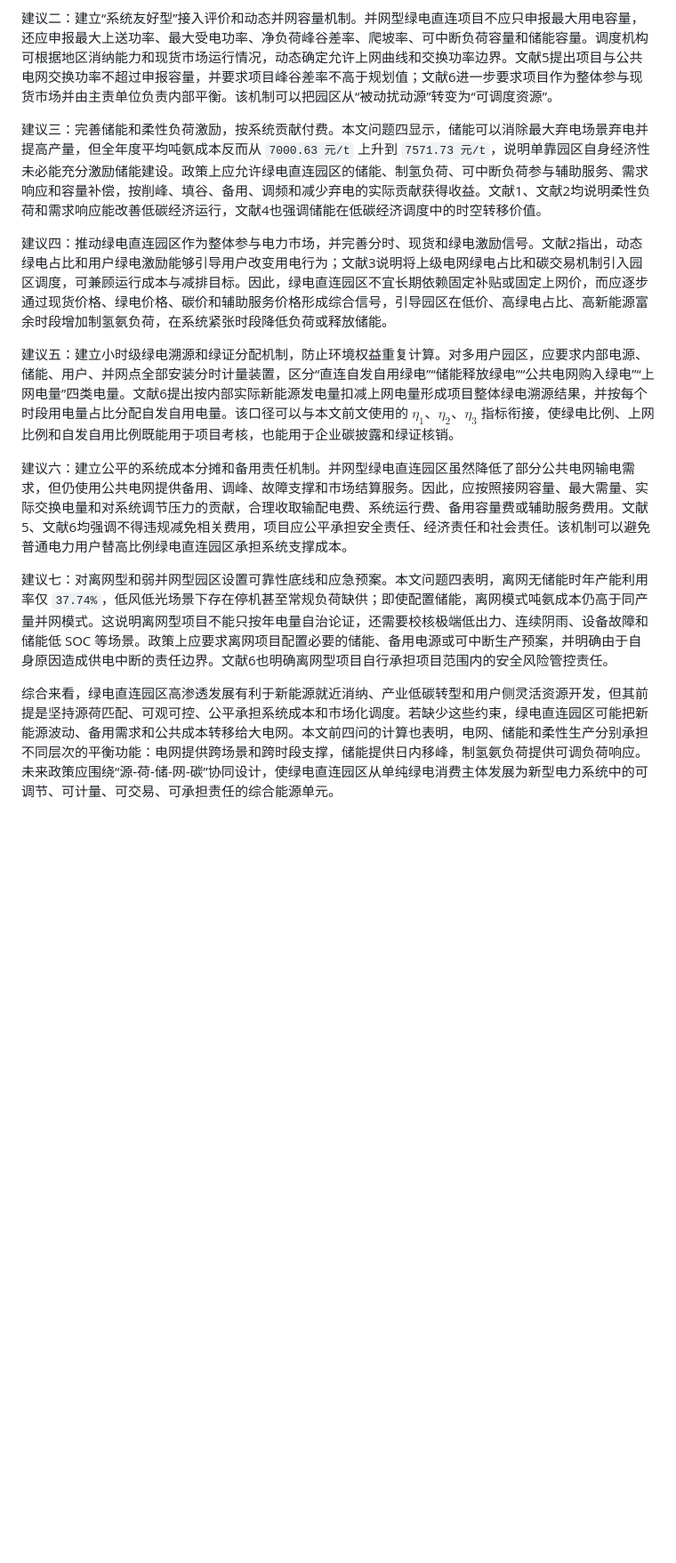
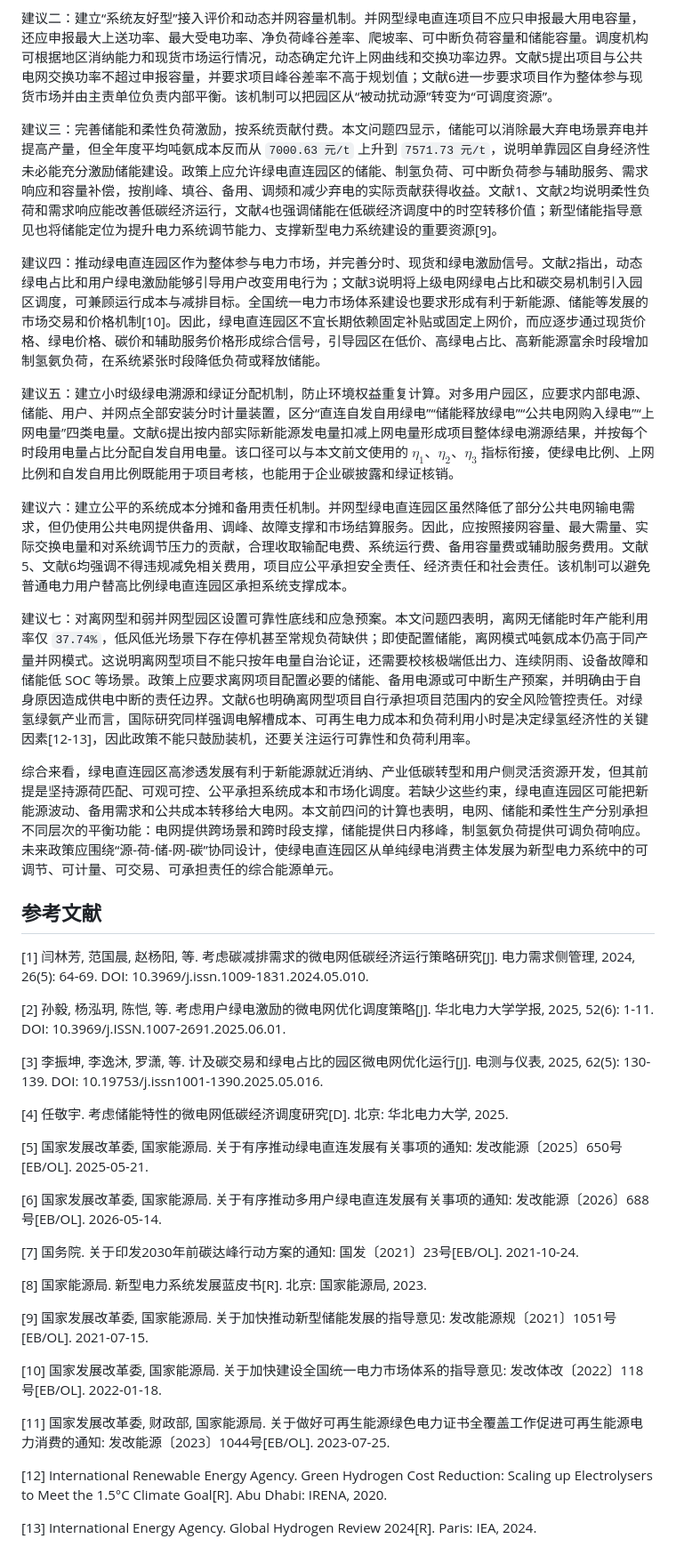
Before and after one commit to wurldwen/---, a Markdown page: 第1-4题详细解答.md, the part around one of its changes. Shown at 89% size. Drawn GitHub-style; blank space fills up the shorter version.

Commit message:
补充参考文献

```diff
--- a/第1-4题详细解答.md
+++ b/第1-4题详细解答.md
@@ -1149,14 +1149,42 @@ $$
 
 建议二：建立“系统友好型”接入评价和动态并网容量机制。并网型绿电直连项目不应只申报最大用电容量，还应申报最大上送功率、最大受电功率、净负荷峰谷差率、爬坡率、可中断负荷容量和储能容量。调度机构可根据地区消纳能力和现货市场运行情况，动态确定允许上网曲线和交换功率边界。文献5提出项目与公共电网交换功率不超过申报容量，并要求项目峰谷差率不高于规划值；文献6进一步要求项目作为整体参与现货市场并由主责单位负责内部平衡。该机制可以把园区从“被动扰动源”转变为“可调度资源”。
 
-建议三：完善储能和柔性负荷激励，按系统贡献付费。本文问题四显示，储能可以消除最大弃电场景弃电并提高产量，但全年度平均吨氨成本反而从 `7000.63 元/t` 上升到 `7571.73 元/t`，说明单靠园区自身经济性未必能充分激励储能建设。政策上应允许绿电直连园区的储能、制氢负荷、可中断负荷参与辅助服务、需求响应和容量补偿，按削峰、填谷、备用、调频和减少弃电的实际贡献获得收益。文献1、文献2均说明柔性负荷和需求响应能改善低碳经济运行，文献4也强调储能在低碳经济调度中的时空转移价值。
+建议三：完善储能和柔性负荷激励，按系统贡献付费。本文问题四显示，储能可以消除最大弃电场景弃电并提高产量，但全年度平均吨氨成本反而从 `7000.63 元/t` 上升到 `7571.73 元/t`，说明单靠园区自身经济性未必能充分激励储能建设。政策上应允许绿电直连园区的储能、制氢负荷、可中断负荷参与辅助服务、需求响应和容量补偿，按削峰、填谷、备用、调频和减少弃电的实际贡献获得收益。文献1、文献2均说明柔性负荷和需求响应能改善低碳经济运行，文献4也强调储能在低碳经济调度中的时空转移价值；新型储能指导意见也将储能定位为提升电力系统调节能力、支撑新型电力系统建设的重要资源[9]。
 
-建议四：推动绿电直连园区作为整体参与电力市场，并完善分时、现货和绿电激励信号。文献2指出，动态绿电占比和用户绿电激励能够引导用户改变用电行为；文献3说明将上级电网绿电占比和碳交易机制引入园区调度，可兼顾运行成本与减排目标。因此，绿电直连园区不宜长期依赖固定补贴或固定上网价，而应逐步通过现货价格、绿电价格、碳价和辅助服务价格形成综合信号，引导园区在低价、高绿电占比、高新能源富余时段增加制氢氨负荷，在系统紧张时段降低负荷或释放储能。
+建议四：推动绿电直连园区作为整体参与电力市场，并完善分时、现货和绿电激励信号。文献2指出，动态绿电占比和用户绿电激励能够引导用户改变用电行为；文献3说明将上级电网绿电占比和碳交易机制引入园区调度，可兼顾运行成本与减排目标。全国统一电力市场体系建设也要求形成有利于新能源、储能等发展的市场交易和价格机制[10]。因此，绿电直连园区不宜长期依赖固定补贴或固定上网价，而应逐步通过现货价格、绿电价格、碳价和辅助服务价格形成综合信号，引导园区在低价、高绿电占比、高新能源富余时段增加制氢氨负荷，在系统紧张时段降低负荷或释放储能。
 
 建议五：建立小时级绿电溯源和绿证分配机制，防止环境权益重复计算。对多用户园区，应要求内部电源、储能、用户、并网点全部安装分时计量装置，区分“直连自发自用绿电”“储能释放绿电”“公共电网购入绿电”“上网电量”四类电量。文献6提出按内部实际新能源发电量扣减上网电量形成项目整体绿电溯源结果，并按每个时段用电量占比分配自发自用电量。该口径可以与本文前文使用的 $\eta_1$、$\eta_2$、$\eta_3$ 指标衔接，使绿电比例、上网比例和自发自用比例既能用于项目考核，也能用于企业碳披露和绿证核销。
 
 建议六：建立公平的系统成本分摊和备用责任机制。并网型绿电直连园区虽然降低了部分公共电网输电需求，但仍使用公共电网提供备用、调峰、故障支撑和市场结算服务。因此，应按照接网容量、最大需量、实际交换电量和对系统调节压力的贡献，合理收取输配电费、系统运行费、备用容量费或辅助服务费用。文献5、文献6均强调不得违规减免相关费用，项目应公平承担安全责任、经济责任和社会责任。该机制可以避免普通电力用户替高比例绿电直连园区承担系统支撑成本。
 
-建议七：对离网型和弱并网型园区设置可靠性底线和应急预案。本文问题四表明，离网无储能时年产能利用率仅 `37.74%`，低风低光场景下存在停机甚至常规负荷缺供；即使配置储能，离网模式吨氨成本仍高于同产量并网模式。这说明离网型项目不能只按年电量自治论证，还需要校核极端低出力、连续阴雨、设备故障和储能低 SOC 等场景。政策上应要求离网项目配置必要的储能、备用电源或可中断生产预案，并明确由于自身原因造成供电中断的责任边界。文献6也明确离网型项目自行承担项目范围内的安全风险管控责任。
+建议七：对离网型和弱并网型园区设置可靠性底线和应急预案。本文问题四表明，离网无储能时年产能利用率仅 `37.74%`，低风低光场景下存在停机甚至常规负荷缺供；即使配置储能，离网模式吨氨成本仍高于同产量并网模式。这说明离网型项目不能只按年电量自治论证，还需要校核极端低出力、连续阴雨、设备故障和储能低 SOC 等场景。政策上应要求离网项目配置必要的储能、备用电源或可中断生产预案，并明确由于自身原因造成供电中断的责任边界。文献6也明确离网型项目自行承担项目范围内的安全风险管控责任。对绿氢绿氨产业而言，国际研究同样强调电解槽成本、可再生电力成本和负荷利用小时是决定绿氢经济性的关键因素[12-13]，因此政策不能只鼓励装机，还要关注运行可靠性和负荷利用率。
 
 综合来看，绿电直连园区高渗透发展有利于新能源就近消纳、产业低碳转型和用户侧灵活资源开发，但其前提是坚持源荷匹配、可观可控、公平承担系统成本和市场化调度。若缺少这些约束，绿电直连园区可能把新能源波动、备用需求和公共成本转移给大电网。本文前四问的计算也表明，电网、储能和柔性生产分别承担不同层次的平衡功能：电网提供跨场景和跨时段支撑，储能提供日内移峰，制氢氨负荷提供可调负荷响应。未来政策应围绕“源-荷-储-网-碳”协同设计，使绿电直连园区从单纯绿电消费主体发展为新型电力系统中的可调节、可计量、可交易、可承担责任的综合能源单元。
+
+## 参考文献
+
+[1] 闫林芳, 范国晨, 赵杨阳, 等. 考虑碳减排需求的微电网低碳经济运行策略研究[J]. 电力需求侧管理, 2024, 26(5): 64-69. DOI: 10.3969/j.issn.1009-1831.2024.05.010.
+
+[2] 孙毅, 杨泓玥, 陈恺, 等. 考虑用户绿电激励的微电网优化调度策略[J]. 华北电力大学学报, 2025, 52(6): 1-11. DOI: 10.3969/j.ISSN.1007-2691.2025.06.01.
+
+[3] 李振坤, 李逸沐, 罗潇, 等. 计及碳交易和绿电占比的园区微电网优化运行[J]. 电测与仪表, 2025, 62(5): 130-139. DOI: 10.19753/j.issn1001-1390.2025.05.016.
+
+[4] 任敬宇. 考虑储能特性的微电网低碳经济调度研究[D]. 北京: 华北电力大学, 2025.
+
+[5] 国家发展改革委, 国家能源局. 关于有序推动绿电直连发展有关事项的通知: 发改能源〔2025〕650号[EB/OL]. 2025-05-21.
+
+[6] 国家发展改革委, 国家能源局. 关于有序推动多用户绿电直连发展有关事项的通知: 发改能源〔2026〕688号[EB/OL]. 2026-05-14.
+
+[7] 国务院. 关于印发2030年前碳达峰行动方案的通知: 国发〔2021〕23号[EB/OL]. 2021-10-24.
+
+[8] 国家能源局. 新型电力系统发展蓝皮书[R]. 北京: 国家能源局, 2023.
+
+[9] 国家发展改革委, 国家能源局. 关于加快推动新型储能发展的指导意见: 发改能源规〔2021〕1051号[EB/OL]. 2021-07-15.
+
+[10] 国家发展改革委, 国家能源局. 关于加快建设全国统一电力市场体系的指导意见: 发改体改〔2022〕118号[EB/OL]. 2022-01-18.
+
+[11] 国家发展改革委, 财政部, 国家能源局. 关于做好可再生能源绿色电力证书全覆盖工作促进可再生能源电力消费的通知: 发改能源〔2023〕1044号[EB/OL]. 2023-07-25.
+
+[12] International Renewable Energy Agency. Green Hydrogen Cost Reduction: Scaling up Electrolysers to Meet the 1.5°C Climate Goal[R]. Abu Dhabi: IRENA, 2020.
+
+[13] International Energy Agency. Global Hydrogen Review 2024[R]. Paris: IEA, 2024.
```
Also changed, not shown: other parts of 第1-4题详细解答.md (+2 -2 lines).
